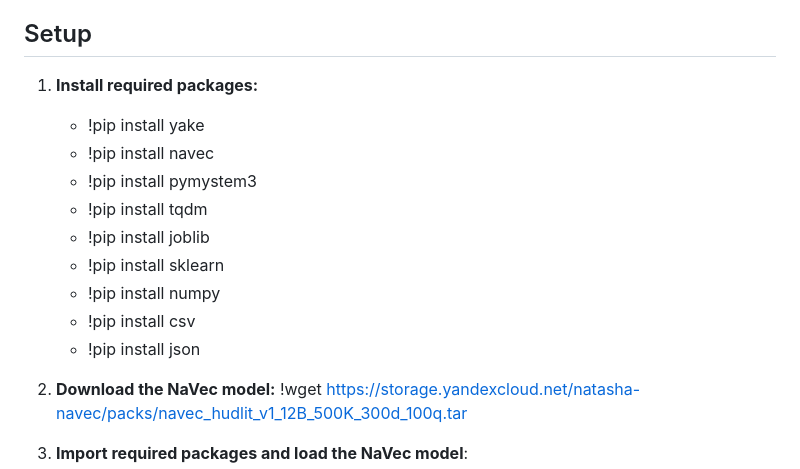
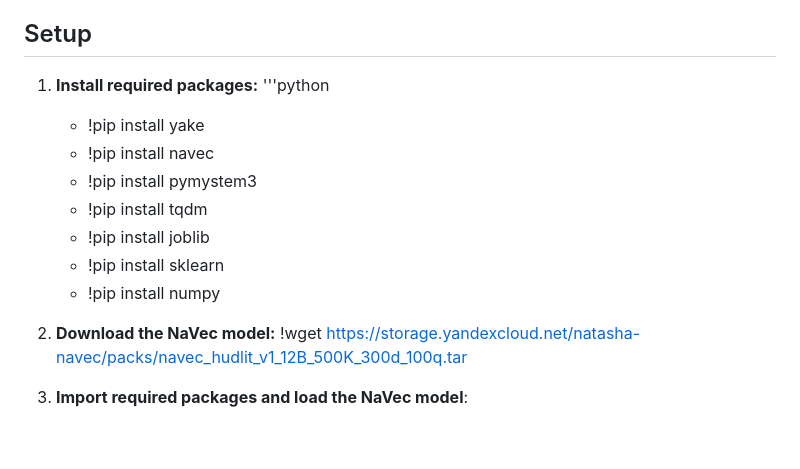
Before and after one commit to Vovu4o/QuEZ, a Markdown page: README.md, the part around the change. GitHub-like rendering; blank space fills up the shorter version.

```diff
--- a/README.md
+++ b/README.md
@@ -23,6 +23,7 @@ This project implements a Python script for extracting keyphrases from customer
 ## Setup
 
 1. **Install required packages:**
+'''python
    - !pip install yake
    - !pip install navec
    - !pip install pymystem3
@@ -30,8 +31,6 @@ This project implements a Python script for extracting keyphrases from customer
    - !pip install joblib
    - !pip install sklearn
    - !pip install numpy
-   - !pip install csv
-   - !pip install json
 
 3. **Download the NaVec model:**
    !wget https://storage.yandexcloud.net/natasha-navec/packs/navec_hudlit_v1_12B_500K_300d_100q.tar
```
